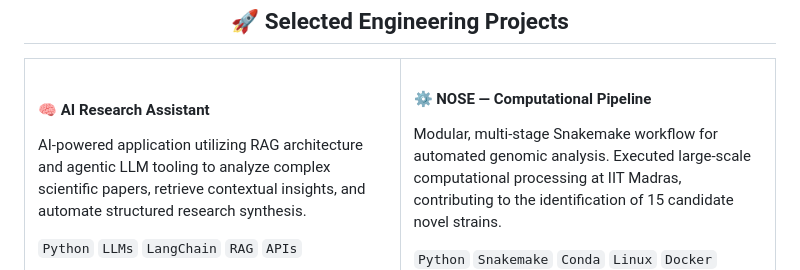
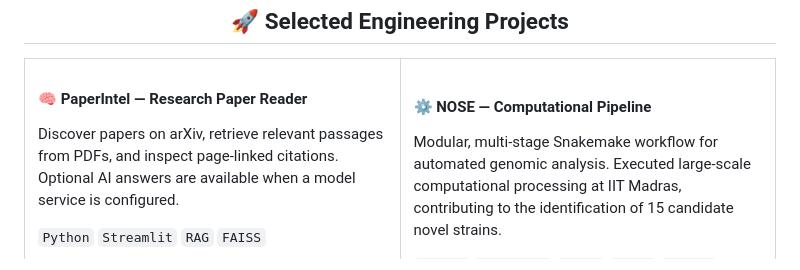
Before and after one commit to Harippriyasiva/Harippriyasiva, a Markdown page: README.md, the part around one of its changes. Rendered like a GitHub page.

Commit message:
Update PaperIntel card in original README design

```diff
--- a/README.md
+++ b/README.md
@@ -147,10 +147,10 @@ TensorFlow, OpenCV, LangChain, API Integrations, Scikit-Learn
 <table width="100%" cellspacing="0" cellpadding="0">
 <tr>
 <td width="50%" valign="top" style="border: 1px solid #374151; padding: 14px; border-radius: 6px;">
-<h4 style="color: #ec4899;">🧠 AI Research Assistant</h4>
+<h4 style="color: #ec4899;">🧠 PaperIntel — Research Paper Reader</h4>
 <p style="font-size: 13px;">
-AI-powered application utilizing RAG architecture and agentic LLM tooling to analyze complex scientific papers, retrieve contextual insights, and automate structured research synthesis.
+Discover papers on arXiv, retrieve relevant passages from PDFs, and inspect page-linked citations. Optional AI answers are available when a model service is configured.
 </p>
 <p style="font-size: 12px;">
-<code>Python</code> <code>LLMs</code> <code>LangChain</code> <code>RAG</code> <code>APIs</code>
+<code>Python</code> <code>Streamlit</code> <code>RAG</code> <code>FAISS</code>
 </p>
```
Also changed, not shown: other parts of README.md (+1 -0 lines).
